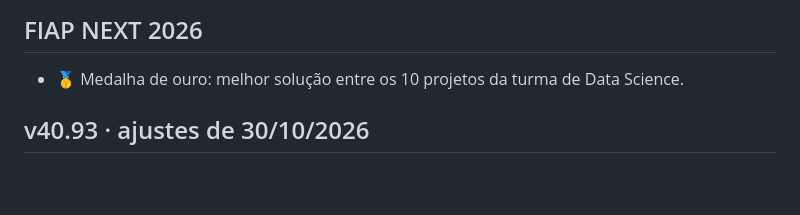
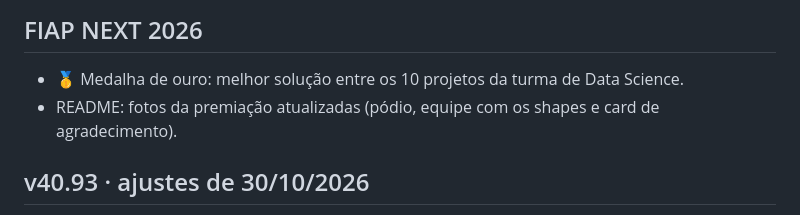
Before and after one commit to Rn2812/DaisyCare_Next, a Markdown page: CHANGELOG.md, the part around the change. Drawn GitHub-style; blank space fills up the shorter version.

```diff
--- a/CHANGELOG.md
+++ b/CHANGELOG.md
@@ -2,6 +2,7 @@
 
 ## FIAP NEXT 2026
 - 🥇 Medalha de ouro: melhor solução entre os 10 projetos da turma de Data Science.
+- README: fotos da premiação atualizadas (pódio, equipe com os shapes e card de agradecimento).
 
 ## v40.93 · ajustes de 30/10/2026
 - Relógio de demonstração: a demo começa em 26/10/2026 às 18h35, coerente com as falas gravadas, em qualquer dia de acesso. `?relogio=real` usa o relógio do sistema. O build insere o módulo `fonte/build/relogio_demo.js` e confere o novo SHA-256.
```
Also changed, not shown: README.md (+5 -1 lines), docs/imagens/agradecimento_fiap_next_2026.jpg (added), docs/imagens/premiacao_fiap_next_2026.jpg, docs/imagens/premiacao_podio_fiap_next_2026.jpg (added).
